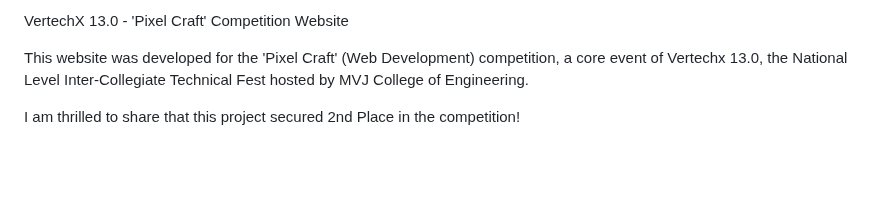
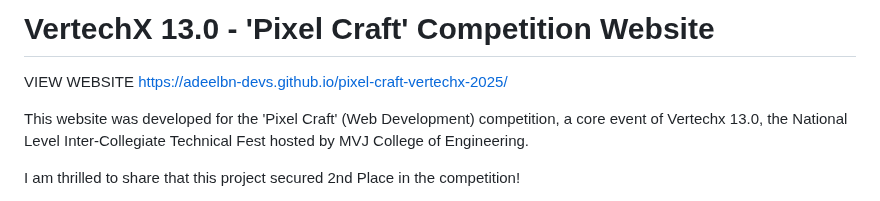
Before and after one commit to Adeelbn-devs/pixel-craft-vertechx-2025, a Markdown page: README.md, the part around the change. Drawn GitHub-style; blank space fills up the shorter version.

```diff
--- a/README.md
+++ b/README.md
@@ -1,4 +1,7 @@
-VertechX 13.0 - 'Pixel Craft' Competition Website
+<h1>VertechX 13.0 - 'Pixel Craft' Competition Website</h1>
+
+VIEW WEBSITE
+https://adeelbn-devs.github.io/pixel-craft-vertechx-2025/
 
 This website was developed for the 'Pixel Craft' (Web Development) competition, a core event of Vertechx 13.0, the National Level Inter-Collegiate Technical Fest hosted by MVJ College of Engineering.
 
```
